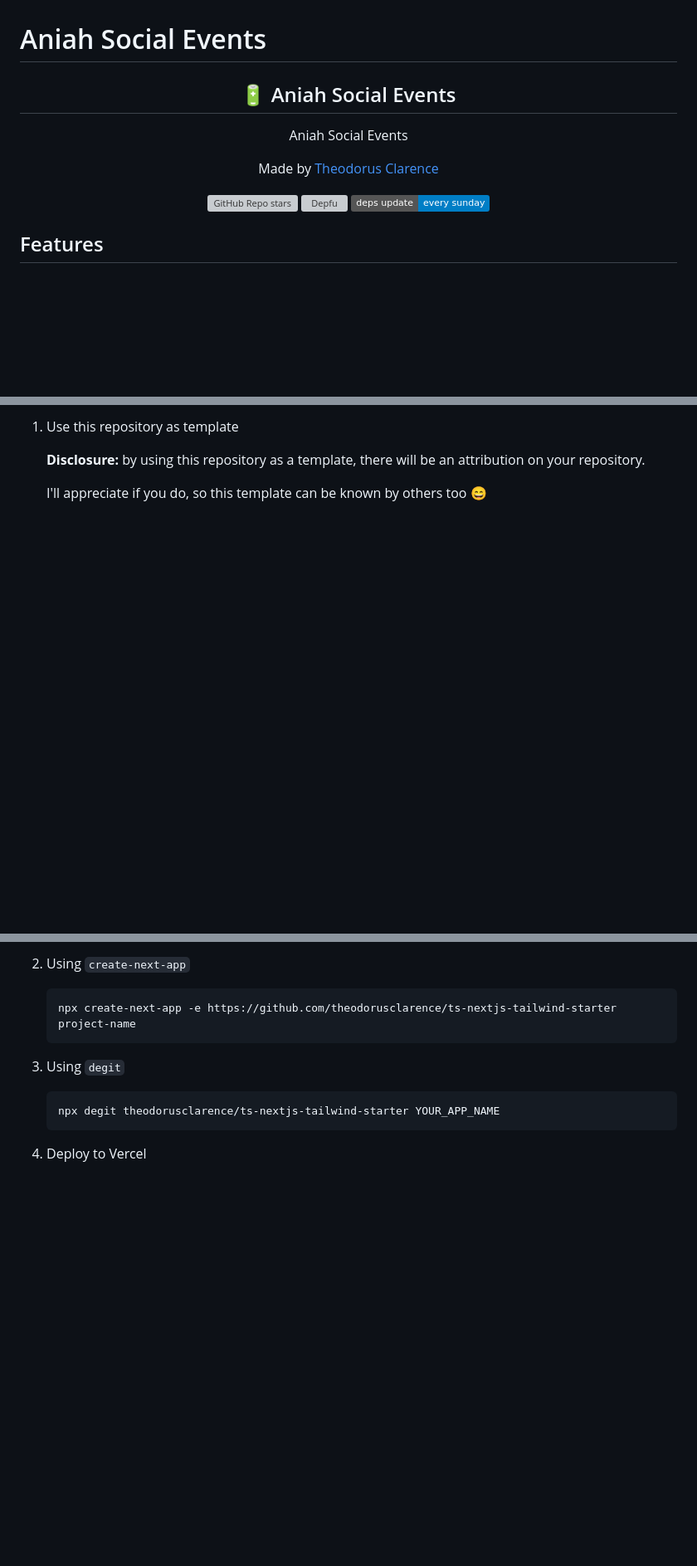
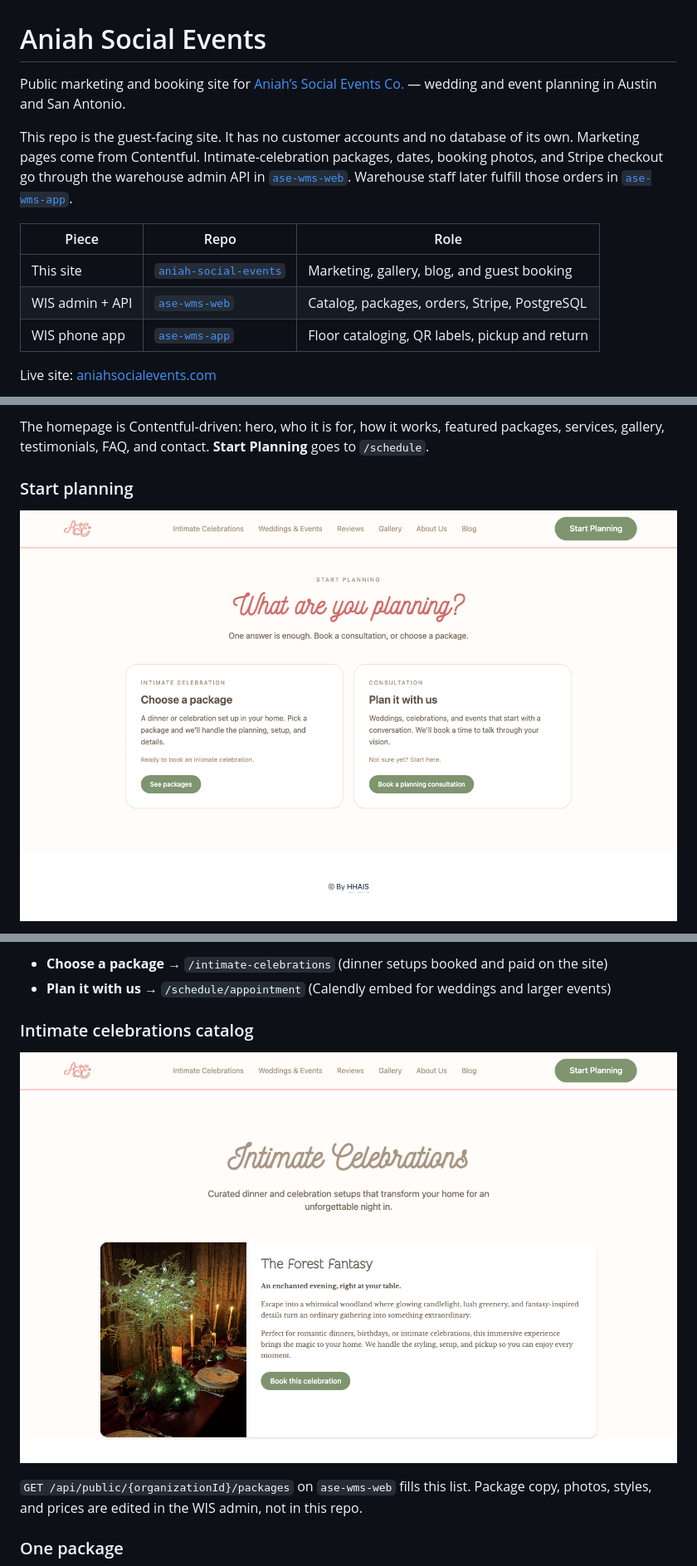
Before and after one commit to agustindevelops/aniah-social-events, a Markdown page: README.md, 3 parts joined by grey strips. Shown at 83% size. GitHub-like rendering; pictures changed too: docs/screenshots/catalog.png (added), docs/screenshots/schedule.png (added); badges without logos; blank space fills up the shorter version; grey boxes are pictures that could not be loaded.

````diff
--- a/README.md
+++ b/README.md
@@ -1,15 +1,14 @@
 # Aniah Social Events
 
-<div align="center">
-  <h2>🔋 Aniah Social Events</h2>
-  <p>Aniah Social Events</p>
-  <p>Made by <a href="https://theodorusclarence.com">Theodorus Clarence</a></p>
+Public marketing and booking site for [Aniah’s Social Events Co.](https://www.aniahsocialevents.com) — wedding and event planning in Austin and San Antonio.
 
-[![GitHub Repo stars](https://img.shields.io/github/stars/theodorusclarence/ts-nextjs-tailwind-starter)](https://github.com/theodorusclarence/ts-nextjs-tailwind-starter/stargazers)
-[![Depfu](https://badges.depfu.com/badges/fc6e730632ab9dacaf7df478a08684a7/overview.svg)](https://depfu.com/github/theodorusclarence/ts-nextjs-tailwind-starter?project_id=30160)
-[![Last Update](https://img.shields.io/badge/deps%20update-every%20sunday-blue.svg)](https://shields.io/)
+This repo is the guest-facing site. It has no customer accounts and no database of its own. Marketing pages come from Contentful. Intimate-celebration packages, dates, booking photos, and Stripe checkout go through the warehouse admin API in [`ase-wms-web`](https://github.com/agustindevelops/ase-wms-web). Warehouse staff later fulfill those orders in [`ase-wms-app`](https://github.com/agustindevelops/ase-wms-app).
 
-</div>
+| Piece | Repo | Role |
+| --- | --- | --- |
+| This site | [`aniah-social-events`](https://github.com/agustindevelops/aniah-social-events) | Marketing, gallery, blog, and guest booking |
+| WIS admin + API | [`ase-wms-web`](https://github.com/agustindevelops/ase-wms-web) | Catalog, packages, orders, Stripe, PostgreSQL |
+| WIS phone app | [`ase-wms-app`](https://github.com/agustindevelops/ase-wms-app) | Floor cataloging, QR labels, pickup and return |
 
-## Features
+Live site: [aniahsocialevents.com](https://www.aniahsocialevents.com)
 
@@ -46,7 +42,7 @@ You can also check all of the **details and demos** on my blog post:
 
-1. Use this repository as template
+The homepage is Contentful-driven: hero, who it is for, how it works, featured packages, services, gallery, testimonials, FAQ, and contact. **Start Planning** goes to `/schedule`.
 
-   **Disclosure:** by using this repository as a template, there will be an attribution on your repository.
+### Start planning
 
-   I'll appreciate if you do, so this template can be known by others too 😄
+![Schedule page: choose a package or book a consultation](docs/screenshots/schedule.png)
 
@@ -54,15 +50,12 @@ You can also check all of the **details and demos** on my blog post:
 
-2. Using `create-next-app`
+- **Choose a package** → `/intimate-celebrations` (dinner setups booked and paid on the site)
+- **Plan it with us** → `/schedule/appointment` (Calendly embed for weddings and larger events)
 
-   ```bash
-   npx create-next-app -e https://github.com/theodorusclarence/ts-nextjs-tailwind-starter project-name
-   ```
+### Intimate celebrations catalog
 
-3. Using `degit`
+![Intimate Celebrations catalog with The Forest Fantasy](docs/screenshots/catalog.png)
 
-   ```bash
-   npx degit theodorusclarence/ts-nextjs-tailwind-starter YOUR_APP_NAME
-   ```
+`GET /api/public/{organizationId}/packages` on `ase-wms-web` fills this list. Package copy, photos, styles, and prices are edited in the WIS admin, not in this repo.
 
-4. Deploy to Vercel
+### One package
 
````
Also changed, not shown: other parts of README.md (+69 -70 lines), docs/screenshots/booking.png (added), docs/screenshots/package.png (added), 1 other file.
